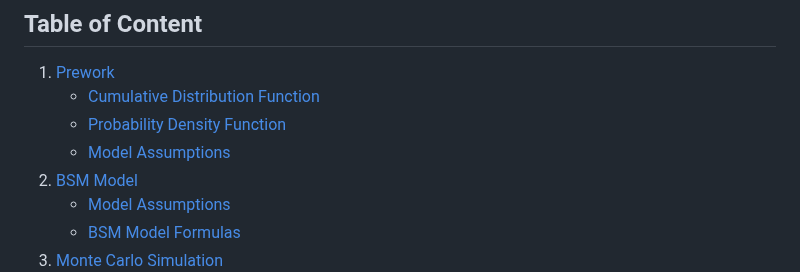
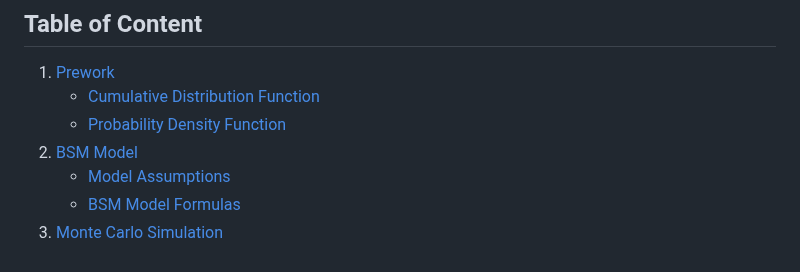
Before and after one commit to Sofia329/sofia329.github.io, a Markdown page: README.md, the part around the change. GitHub-like rendering.

```diff
--- a/README.md
+++ b/README.md
@@ -39,7 +39,6 @@ Both the BSM model and Monte Carlo Simulation requires the same inputs to comput
 1. [Prework](#prework)
    - [Cumulative Distribution Function](#cumulative-distribution-function)
    - [Probability Density Function](#probability-density-function)
-   - [Model Assumptions](#model-assumptions)
 2. [BSM Model](#black-schole-model)
    - [Model Assumptions](#model-assumptions)
    - [BSM Model Formulas](#bsm-model-formulas)
```
